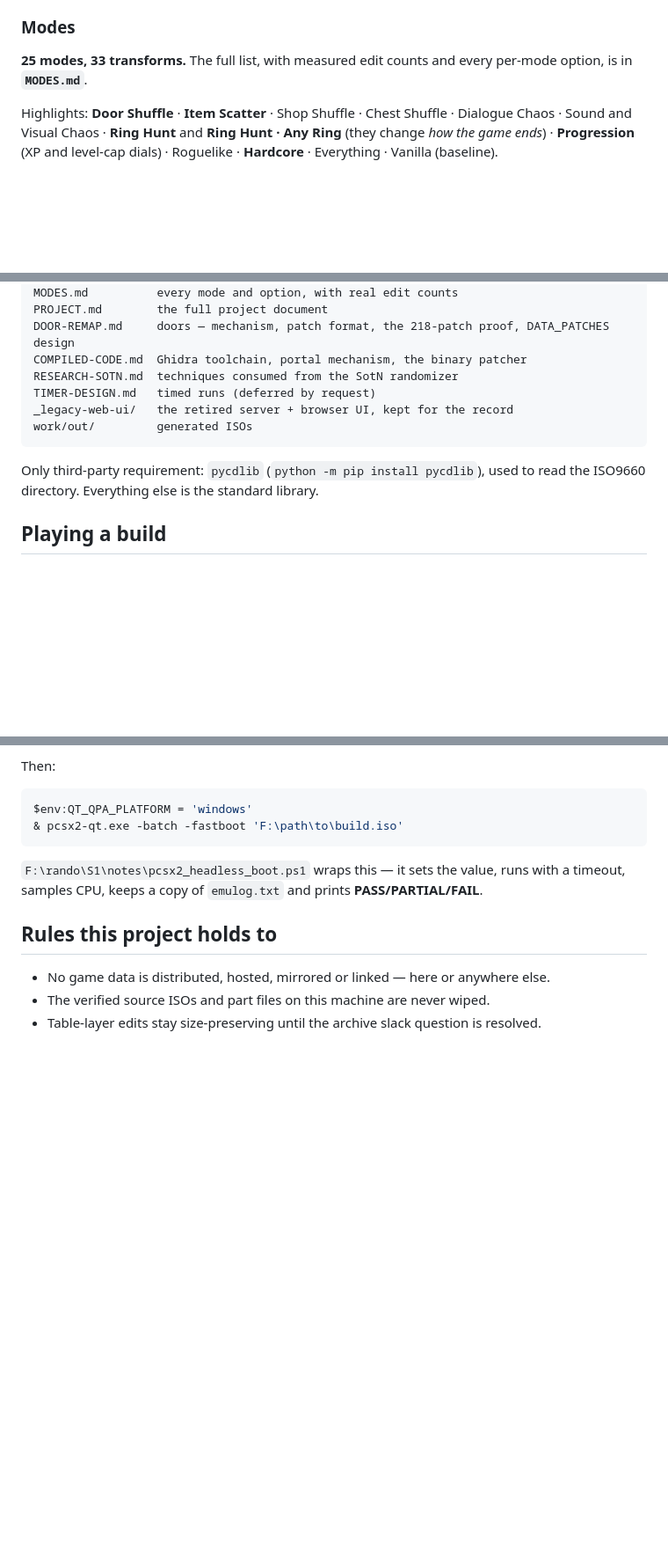
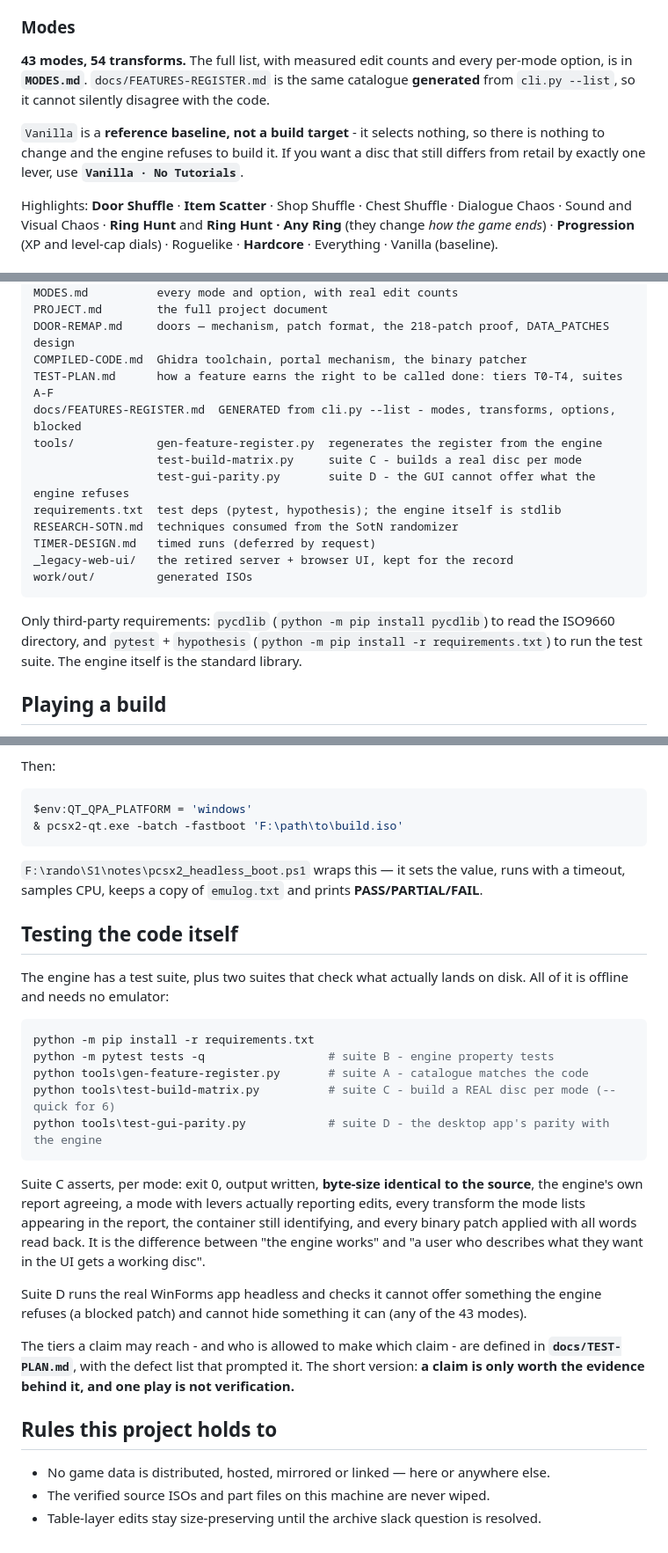
Before and after one commit to nto-live/Summoner-Summoner2-Randomizer, a Markdown page: README.md, 3 parts joined by grey strips. Shown at 88% size. Drawn GitHub-style; blank space fills up the shorter version.

Commit message:
docs: document the test suites and the new entry points; refresh RESUME's stale queue
The code gained a test plan, a generated register and two disk-level suites, and the docs
mentioned none of it. This closes that.

- README.md: a "Testing the code itself" section naming the four commands (pytest,
  gen-feature-register, test-build-matrix, test-gui-parity) and what suite C actually
  asserts; the mode/transform count corrected 25/33 -> 43/54; the new files listed;
  `Vanilla` documented as a reference baseline rather than a build target;
  requirements.txt named for the test deps.
- docs/RESUME.md: the document map now carries TEST-PLAN.md and FEATURES-REGISTER.md, and
  "Active work" points at the reachability guard. It had been listing the two stat
  randomizers as the next action when both are long built - the exact drift TEST-PLAN.md
  and the generated register exist to stop.

````diff
--- a/README.md
+++ b/README.md
@@ -81,8 +81,13 @@ it Summoner 2 it will say so plainly rather than appearing to do nothing.
 
 ### Modes
 
-**25 modes, 33 transforms.** The full list, with measured edit counts and every per-mode
-option, is in **`MODES.md`**.
+**43 modes, 54 transforms.** The full list, with measured edit counts and every per-mode
+option, is in **`MODES.md`**. `docs/FEATURES-REGISTER.md` is the same catalogue **generated**
+from `cli.py --list`, so it cannot silently disagree with the code.
+
+`Vanilla` is a **reference baseline, not a build target** - it selects nothing, so there is
+nothing to change and the engine refuses to build it. If you want a disc that still differs
+from retail by exactly one lever, use **`Vanilla · No Tutorials`**.
 
 Highlights: **Door Shuffle** · **Item Scatter** · Shop Shuffle · Chest Shuffle · Dialogue
 Chaos · Sound and Visual Chaos · **Ring Hunt** and **Ring Hunt · Any Ring** (they change *how
@@ -158,14 +163,21 @@ MODES.md          every mode and option, with real edit counts
 PROJECT.md        the full project document
 DOOR-REMAP.md     doors — mechanism, patch format, the 218-patch proof, DATA_PATCHES design
 COMPILED-CODE.md  Ghidra toolchain, portal mechanism, the binary patcher
+TEST-PLAN.md      how a feature earns the right to be called done: tiers T0-T4, suites A-F
+docs/FEATURES-REGISTER.md  GENERATED from cli.py --list - modes, transforms, options, blocked
+tools/            gen-feature-register.py  regenerates the register from the engine
+                  test-build-matrix.py     suite C - builds a real disc per mode
+                  test-gui-parity.py       suite D - the GUI cannot offer what the engine refuses
+requirements.txt  test deps (pytest, hypothesis); the engine itself is stdlib
 RESEARCH-SOTN.md  techniques consumed from the SotN randomizer
 TIMER-DESIGN.md   timed runs (deferred by request)
 _legacy-web-ui/   the retired server + browser UI, kept for the record
 work/out/         generated ISOs
 ```
 
-Only third-party requirement: `pycdlib` (`python -m pip install pycdlib`), used to read
-the ISO9660 directory. Everything else is the standard library.
+Only third-party requirements: `pycdlib` (`python -m pip install pycdlib`) to read the
+ISO9660 directory, and `pytest` + `hypothesis` (`python -m pip install -r requirements.txt`)
+to run the test suite. The engine itself is the standard library.
 
 ## Playing a build
 
@@ -191,6 +203,32 @@ $env:QT_QPA_PLATFORM = 'windows'
 `F:\rando\S1\notes\pcsx2_headless_boot.ps1` wraps this — it sets the value, runs with a
 timeout, samples CPU, keeps a copy of `emulog.txt` and prints **PASS/PARTIAL/FAIL**.
 
+## Testing the code itself
+
+The engine has a test suite, plus two suites that check what actually lands on disk. All of it
+is offline and needs no emulator:
+
+```powershell
+python -m pip install -r requirements.txt
+python -m pytest tests -q                  # suite B - engine property tests
+python tools\gen-feature-register.py       # suite A - catalogue matches the code
+python tools\test-build-matrix.py          # suite C - build a REAL disc per mode (--quick for 6)
+python tools\test-gui-parity.py            # suite D - the desktop app's parity with the engine
+```
+
+Suite C asserts, per mode: exit 0, output written, **byte-size identical to the source**, the
+engine's own report agreeing, a mode with levers actually reporting edits, every transform the
+mode lists appearing in the report, the container still identifying, and every binary patch
+applied with all words read back. It is the difference between "the engine works" and "a user
+who describes what they want in the UI gets a working disc".
+
+Suite D runs the real WinForms app headless and checks it cannot offer something the engine
+refuses (a blocked patch) and cannot hide something it can (any of the 43 modes).
+
+The tiers a claim may reach - and who is allowed to make which claim - are defined in
+**`docs/TEST-PLAN.md`**, with the defect list that prompted it. The short version: **a claim is
+only worth the evidence behind it, and one play is not verification.**
+
 ## Rules this project holds to
 
 - No game data is distributed, hosted, mirrored or linked — here or anywhere else.
````
Also changed, not shown: docs/RESUME.md (+3 -1 lines).
